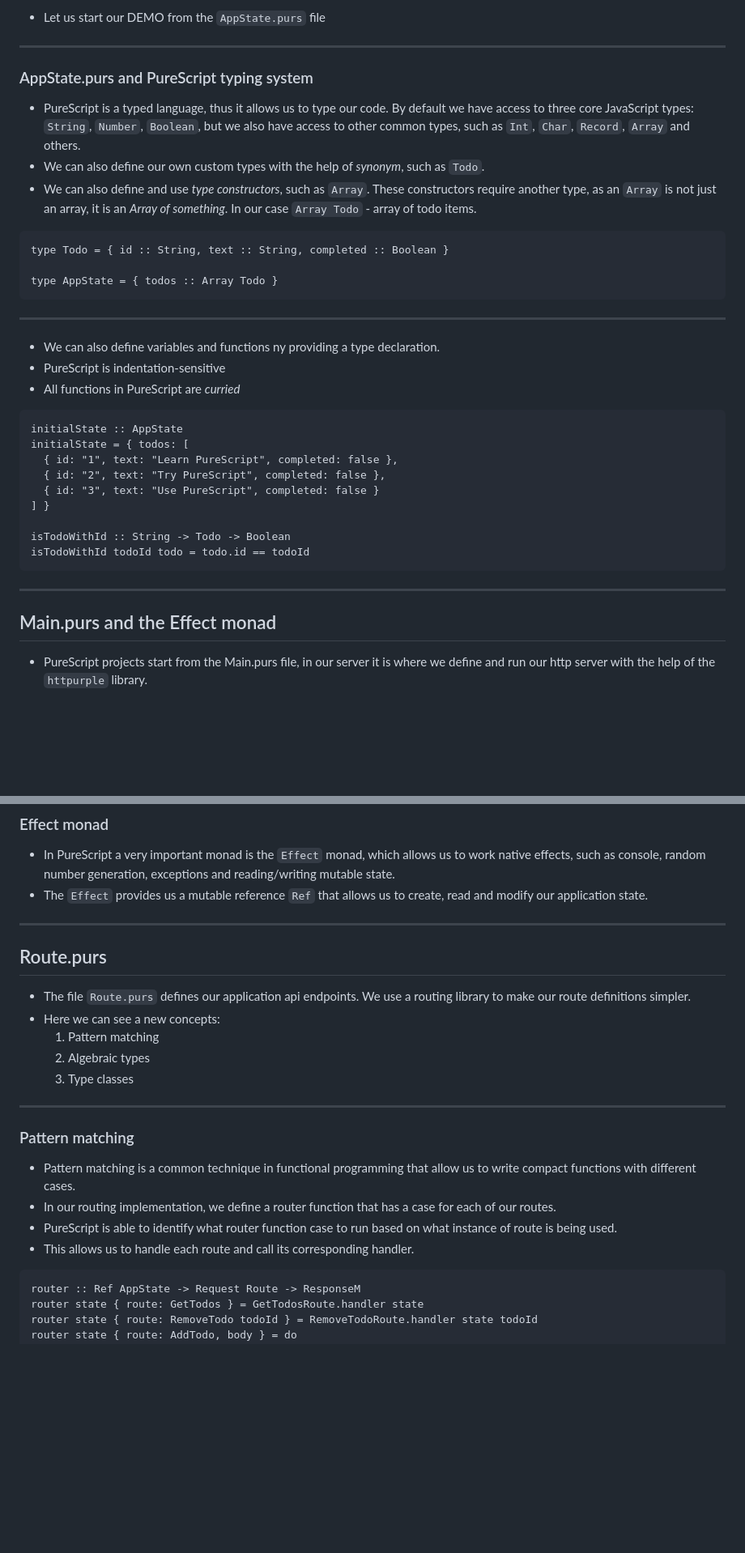
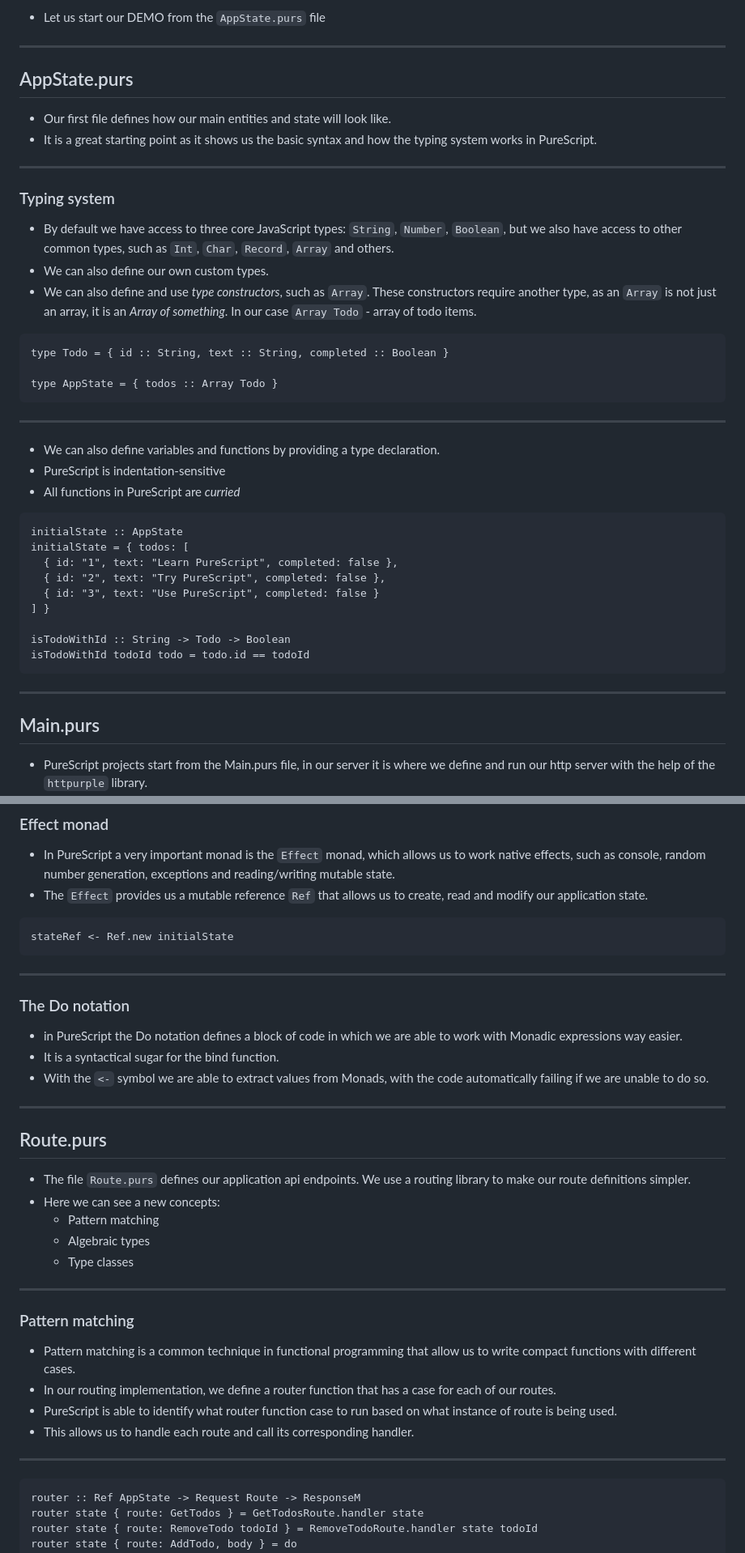
Before and after one commit to deivgin/purescript, a Markdown page: slides.md, 2 parts joined by grey strips. Shown at 81% size. Drawn GitHub-style; blank space fills up the shorter version.

````diff
--- a/slides.md
+++ b/slides.md
@@ -46,10 +55,17 @@ by Deividas Gineitis
 
 ---
 
-### AppState.purs and PureScript typing system
+## AppState.purs
 
-- PureScript is a typed language, thus it allows us to type our code. By default we have access to three core JavaScript types: `String`, `Number`, `Boolean`, but we also have access to other common types, such as `Int`, `Char`, `Record`, `Array` and others.
-- We can also define our own custom types with the help of _synonym_, such as `Todo`.
+- Our first file defines how our main entities and state will look like.
+- It is a great starting point as it shows us the basic syntax and how the typing system works in PureScript.
+
+---
+
+### Typing system
+
+- By default we have access to three core JavaScript types: `String`, `Number`, `Boolean`, but we also have access to other common types, such as `Int`, `Char`, `Record`, `Array` and others.
+- We can also define our own custom types.
 - We can also define and use _type constructors_, such as `Array`. These constructors require another type, as an `Array` is not just an array, it is an _Array of something_. In our case `Array Todo` - array of todo items.
 
 ```purescript
@@ -60,7 +76,7 @@ type AppState = { todos :: Array Todo }
 
 ---
 
-- We can also define variables and functions ny providing a type declaration.
+- We can also define variables and functions by providing a type declaration.
 - PureScript is indentation-sensitive
 - All functions in PureScript are _curried_
 
@@ -78,7 +94,7 @@ isTodoWithId todoId todo = todo.id == todoId
 
 ---
 
-## Main.purs and the Effect monad
+## Main.purs
 
 - PureScript projects start from the Main.purs file, in our server it is where we define and run our http server with the help of the `httpurple` library.
 - In this file there are a few interesting concepts:
@@ -143,15 +161,27 @@ infix 4 add as +
 - In PureScript a very important monad is the `Effect` monad, which allows us to work native effects, such as console, random number generation, exceptions and reading/writing mutable state.
 - The `Effect` provides us a mutable reference `Ref` that allows us to create, read and modify our application state.
 
+```purescript
+stateRef <- Ref.new initialState
+```
+
+---
+
+### The Do notation
+
+- in PureScript the Do notation defines a block of code in which we are able to work with Monadic expressions way easier.
+- It is a syntactical sugar for the bind function.
+- With the `<-` symbol we are able to extract values from Monads, with the code automatically failing if we are unable to do so.
+
 ---
 
 ## Route.purs
 
 - The file `Route.purs` defines our application api endpoints. We use a routing library to make our route definitions simpler.
 - Here we can see a new concepts:
-  1. Pattern matching
-  2. Algebraic types
-  3. Type classes
+  - Pattern matching
+  - Algebraic types
+  - Type classes
 
 ---
 
@@ -161,6 +191,8 @@ infix 4 add as +
 - In our routing implementation, we define a router function that has a case for each of our routes.
 - PureScript is able to identify what router function case to run based on what instance of route is being used.
 - This allows us to handle each route and call its corresponding handler.
+
+---
 
 ```purescript
 router :: Ref AppState -> Request Route -> ResponseM
````
Also changed, not shown: other parts of slides.md (+66 -4 lines).
